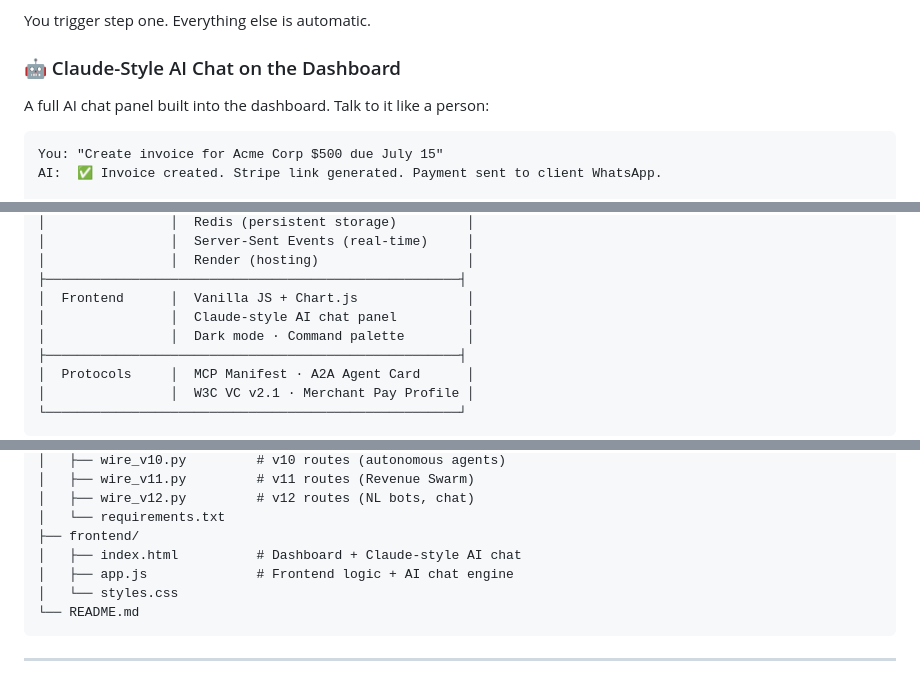
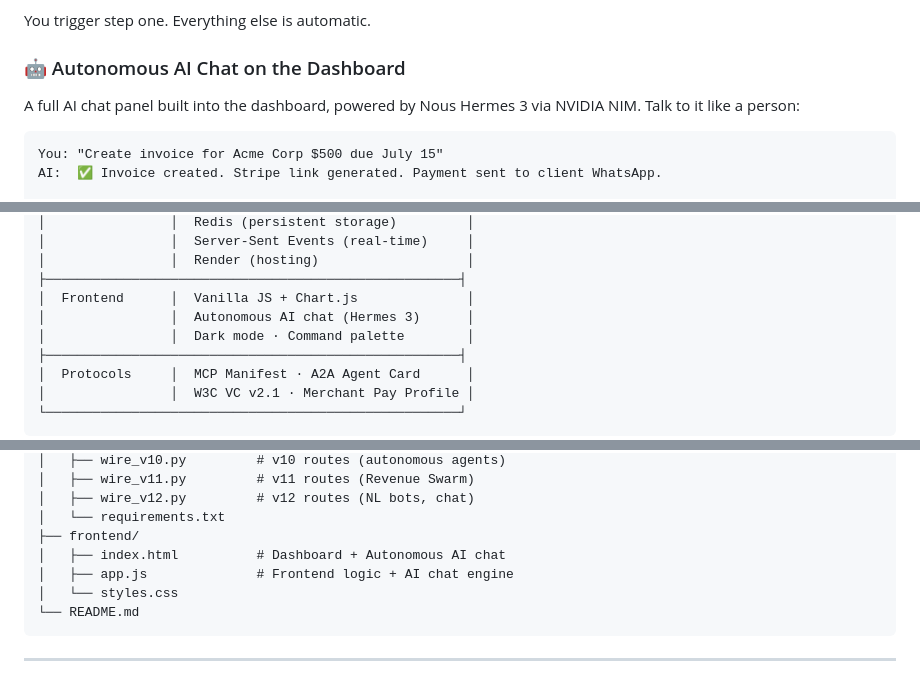
Before and after one commit to salch-cred/hermeswork, a Markdown page: README.md, 3 parts joined by grey strips. Drawn GitHub-style.

Commit message:
docs: replace Claude-style AI chat with Autonomous AI chat

````diff
--- a/README.md
+++ b/README.md
@@ -88,8 +88,8 @@ Create an invoice once (via dashboard, AI chat, or Telegram bot) and the entire
 
 You trigger step one. Everything else is automatic.
 
-### 🤖 Claude-Style AI Chat on the Dashboard
-A full AI chat panel built into the dashboard. Talk to it like a person:
+### 🤖 Autonomous AI Chat on the Dashboard
+A full AI chat panel built into the dashboard, powered by Nous Hermes 3 via NVIDIA NIM. Talk to it like a person:
 
 ```
 You: "Create invoice for Acme Corp $500 due July 15"
@@ -228,7 +228,7 @@ Every agent is grounded in a published academic paper or proven technique:
 │                │  Render (hosting)                   │
 ├─────────────────────────────────────────────────────┤
 │  Frontend      │  Vanilla JS + Chart.js              │
-│                │  Claude-style AI chat panel         │
+│                │  Autonomous AI chat (Hermes 3)      │
 │                │  Dark mode · Command palette        │
 ├─────────────────────────────────────────────────────┤
 │  Protocols     │  MCP Manifest · A2A Agent Card      │
@@ -458,7 +458,7 @@ hermeswork/
 │   ├── wire_v12.py         # v12 routes (NL bots, chat)
 │   └── requirements.txt
 ├── frontend/
-│   ├── index.html          # Dashboard + Claude-style AI chat
+│   ├── index.html          # Dashboard + Autonomous AI chat
 │   ├── app.js              # Frontend logic + AI chat engine
 │   └── styles.css
 └── README.md
````
Also changed, not shown: other parts of README.md (+1 -1 lines).
